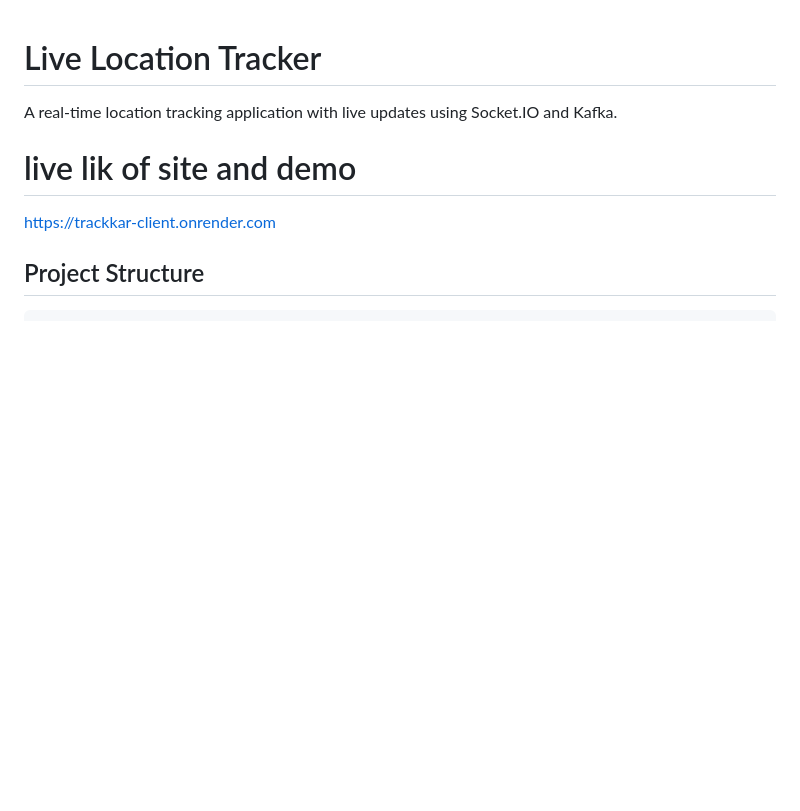
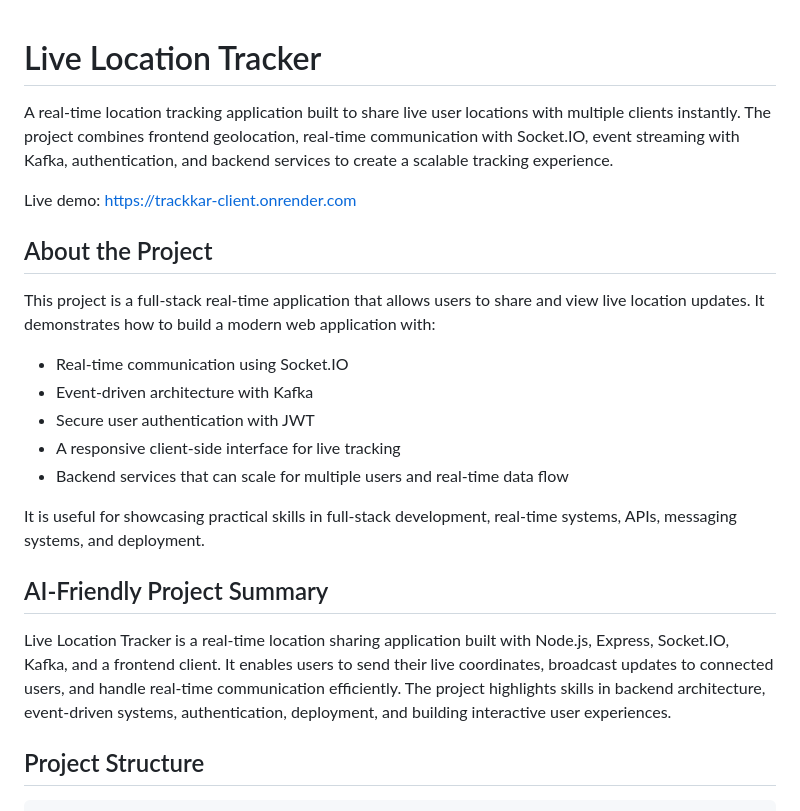
Before and after one commit to NamraSuthar/live-location-tracker-, a Markdown page: README.md, the part around the change. Rendered like a GitHub page; blank space fills up the shorter version.

````diff
--- a/README.md
+++ b/README.md
@@ -1,8 +1,26 @@
 # Live Location Tracker
 
-A real-time location tracking application with live updates using Socket.IO and Kafka.
-# live lik of site and demo
- https://trackkar-client.onrender.com
+A real-time location tracking application built to share live user locations with multiple clients instantly. The project combines frontend geolocation, real-time communication with Socket.IO, event streaming with Kafka, authentication, and backend services to create a scalable tracking experience.
+
+Live demo: https://trackkar-client.onrender.com
+
+## About the Project
+
+This project is a full-stack real-time application that allows users to share and view live location updates. It demonstrates how to build a modern web application with:
+
+- Real-time communication using Socket.IO
+- Event-driven architecture with Kafka
+- Secure user authentication with JWT
+- A responsive client-side interface for live tracking
+- Backend services that can scale for multiple users and real-time data flow
+
+It is useful for showcasing practical skills in full-stack development, real-time systems, APIs, messaging systems, and deployment.
+
+## AI-Friendly Project Summary
+
+Live Location Tracker is a real-time location sharing application built with Node.js, Express, Socket.IO, Kafka, and a frontend client. It enables users to send their live coordinates, broadcast updates to connected users, and handle real-time communication efficiently. The project highlights skills in backend architecture, event-driven systems, authentication, deployment, and building interactive user experiences.
+
+
 ## Project Structure
 
 ```
````
